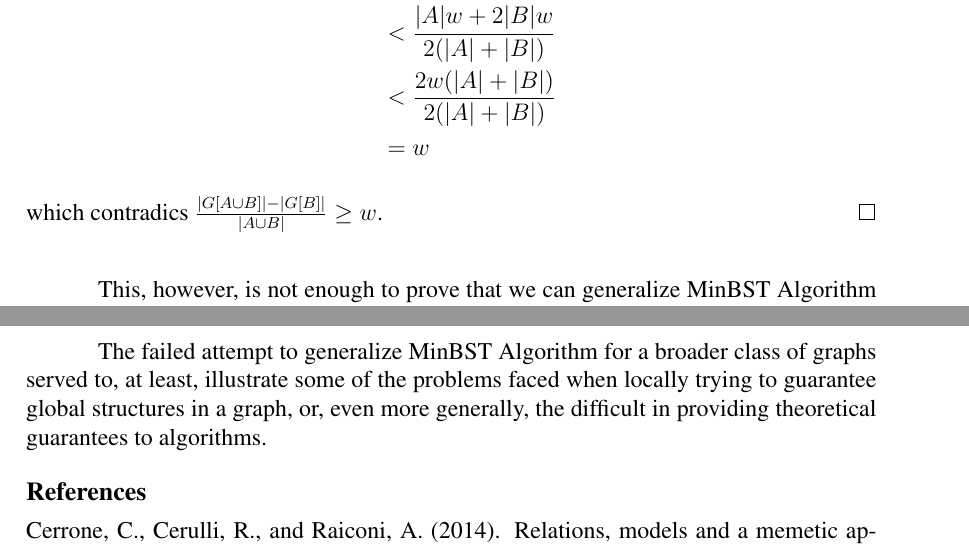
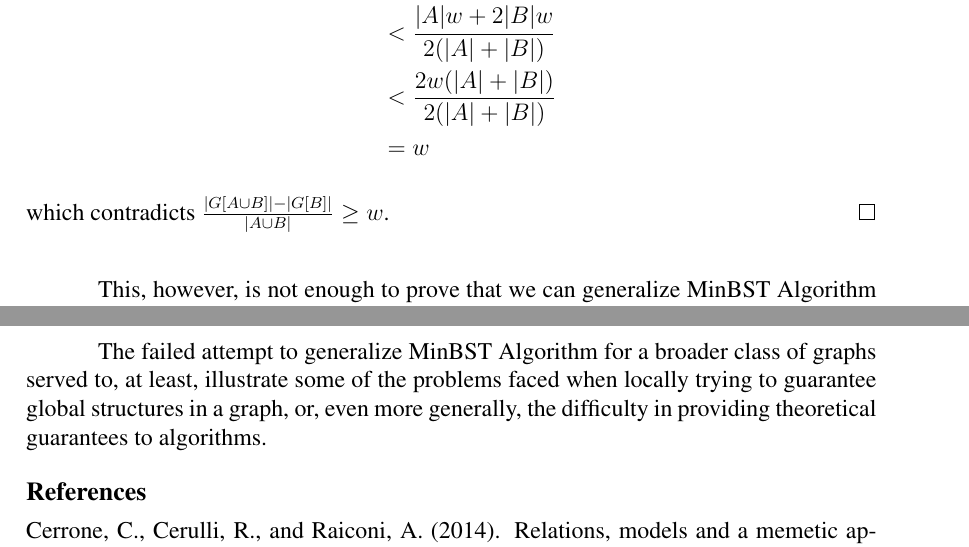
Before and after one commit to gdahia/ufba-mata53, a LaTeX paper (project/final/main.tex): two parts of pages 4 and 5 of 6, joined at a grey line, cut so that both start at the same text. Compiled offline with pdfLaTeX; a LaTeX package or settings file that is missing is left out.

Commit message:
fixed typos in final report

```diff
--- a/project/final/main.tex
+++ b/project/final/main.tex
@@ -122,7 +122,7 @@ We were able to prove Lemma~\ref{lemma1}:
                                               &< \frac{2w(|A| + |B|)}{2(|A| + |B|)} \\
                                               &= w
   \end{align*}
-  which contradics $\frac{|G[A \cup B]| - |G[B]|}{|A \cup B|} \ge w$.
+  which contradicts $\frac{|G[A \cup B]| - |G[B]|}{|A \cup B|} \ge w$.
 \end{proof}
 This, however, is not enough to prove that we can generalize MinBST Algorithm for the class of globally dense graphs.
 The problem arises when trying to single out a vertex to add to the spanning forest at each iteration.
@@ -145,7 +145,7 @@ We also learned, through \cite{salamon2010}, that its approximation properties a
 
 Studying the literature regarding this problem provided interesting insights into techniques previously unknown to the authors: integer linear programming, heuristics, approximations based on local optimizations or priority rules, and proving that simple algorithms sometimes are good approximations.
 
-The failed attempt to generalize MinBST Algorithm for a broader class of graphs served to, at least, illustrate some of the problems faced when locally trying to guarantee global structures in a graph, or, even more generally, the difficult in providing theoretical guarantees to algorithms.
+The failed attempt to generalize MinBST Algorithm for a broader class of graphs served to, at least, illustrate some of the problems faced when locally trying to guarantee global structures in a graph, or, even more generally, the difficulty in providing theoretical guarantees to algorithms.
 
 \bibliographystyle{sbc}
 \bibliography{bib}
```
